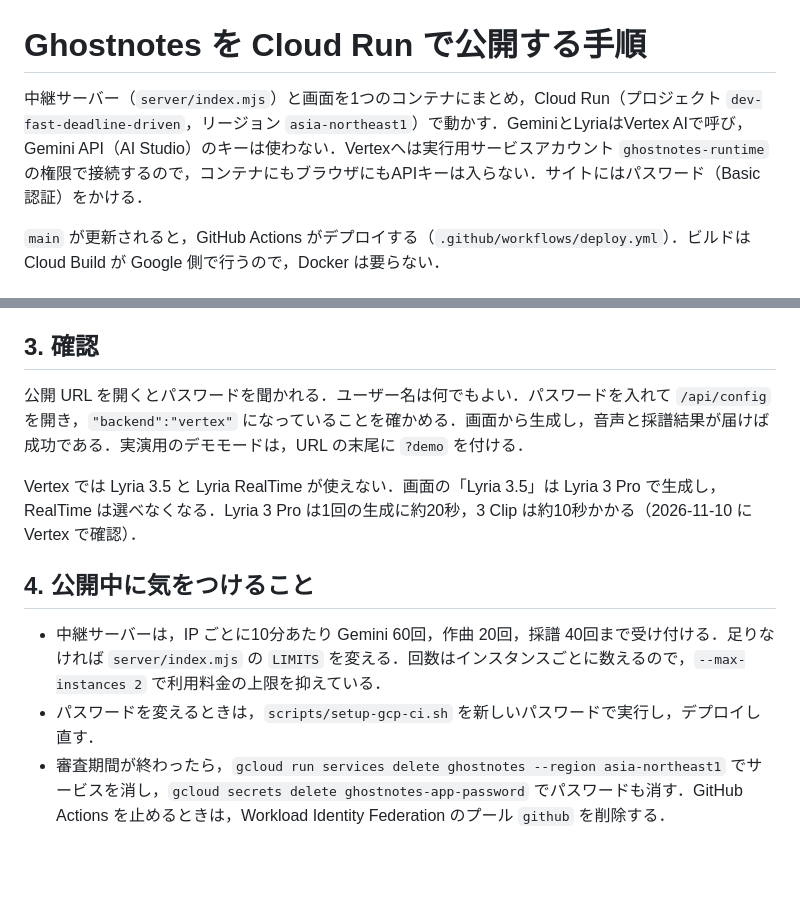
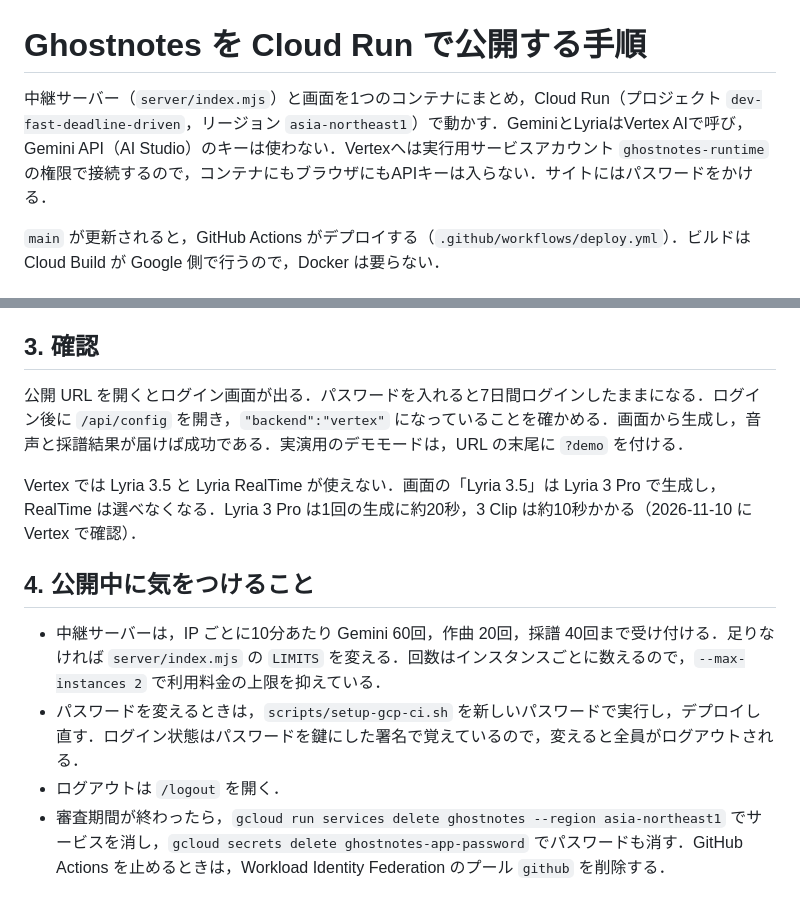
Before and after one commit to Devfest-Hackathon-2026/df-2026-t105, a Markdown page: docs/公開手順.md, 2 parts joined by grey strips. Drawn GitHub-style; blank space fills up the shorter version.

```diff
--- a/docs/公開手順.md
+++ b/docs/公開手順.md
@@ -1,6 +1,6 @@
 # Ghostnotes を Cloud Run で公開する手順
 
-中継サーバー（`server/index.mjs`）と画面を1つのコンテナにまとめ，Cloud Run（プロジェクト `dev-fast-deadline-driven`，リージョン `asia-northeast1`）で動かす．GeminiとLyriaはVertex AIで呼び，Gemini API（AI Studio）のキーは使わない．Vertexへは実行用サービスアカウント `ghostnotes-runtime` の権限で接続するので，コンテナにもブラウザにもAPIキーは入らない．サイトにはパスワード（Basic認証）をかける．
+中継サーバー（`server/index.mjs`）と画面を1つのコンテナにまとめ，Cloud Run（プロジェクト `dev-fast-deadline-driven`，リージョン `asia-northeast1`）で動かす．GeminiとLyriaはVertex AIで呼び，Gemini API（AI Studio）のキーは使わない．Vertexへは実行用サービスアカウント `ghostnotes-runtime` の権限で接続するので，コンテナにもブラウザにもAPIキーは入らない．サイトにはパスワードをかける．
 
 `main` が更新されると，GitHub Actions がデプロイする（`.github/workflows/deploy.yml`）．ビルドは Cloud Build が Google 側で行うので，Docker は要らない．
 
@@ -42,12 +42,13 @@ APP_PASSWORD='<サイトのパスワード>' sh scripts/setup-gcp-ci.sh
 
 ## 3. 確認
 
-公開 URL を開くとパスワードを聞かれる．ユーザー名は何でもよい．パスワードを入れて `/api/config` を開き，`"backend":"vertex"` になっていることを確かめる．画面から生成し，音声と採譜結果が届けば成功である．実演用のデモモードは，URL の末尾に `?demo` を付ける．
+公開 URL を開くとログイン画面が出る．パスワードを入れると7日間ログインしたままになる．ログイン後に `/api/config` を開き，`"backend":"vertex"` になっていることを確かめる．画面から生成し，音声と採譜結果が届けば成功である．実演用のデモモードは，URL の末尾に `?demo` を付ける．
 
 Vertex では Lyria 3.5 と Lyria RealTime が使えない．画面の「Lyria 3.5」は Lyria 3 Pro で生成し，RealTime は選べなくなる．Lyria 3 Pro は1回の生成に約20秒，3 Clip は約10秒かかる（2026-11-10 に Vertex で確認）．
 
 ## 4. 公開中に気をつけること
 
 - 中継サーバーは，IP ごとに10分あたり Gemini 60回，作曲 20回，採譜 40回まで受け付ける．足りなければ `server/index.mjs` の `LIMITS` を変える．回数はインスタンスごとに数えるので，`--max-instances 2` で利用料金の上限を抑えている．
-- パスワードを変えるときは，`scripts/setup-gcp-ci.sh` を新しいパスワードで実行し，デプロイし直す．
+- パスワードを変えるときは，`scripts/setup-gcp-ci.sh` を新しいパスワードで実行し，デプロイし直す．ログイン状態はパスワードを鍵にした署名で覚えているので，変えると全員がログアウトされる．
+- ログアウトは `/logout` を開く．
 - 審査期間が終わったら，`gcloud run services delete ghostnotes --region asia-northeast1` でサービスを消し，`gcloud secrets delete ghostnotes-app-password` でパスワードも消す．GitHub Actions を止めるときは，Workload Identity Federation のプール `github` を削除する．
```
Also changed, not shown: README.md (+2 -2 lines), docs/images/deployment-dark.png, docs/images/deployment.png, 6 other files.
